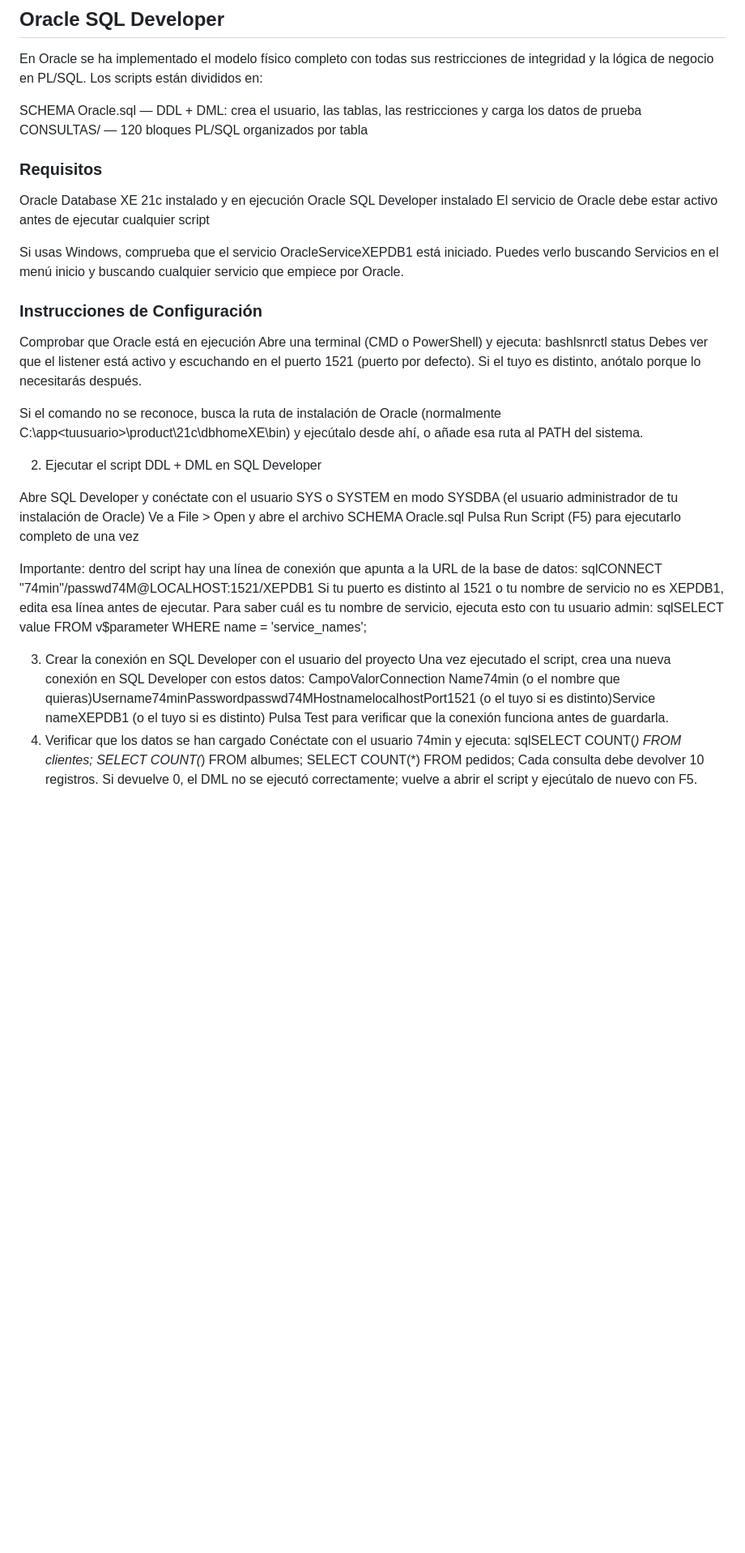
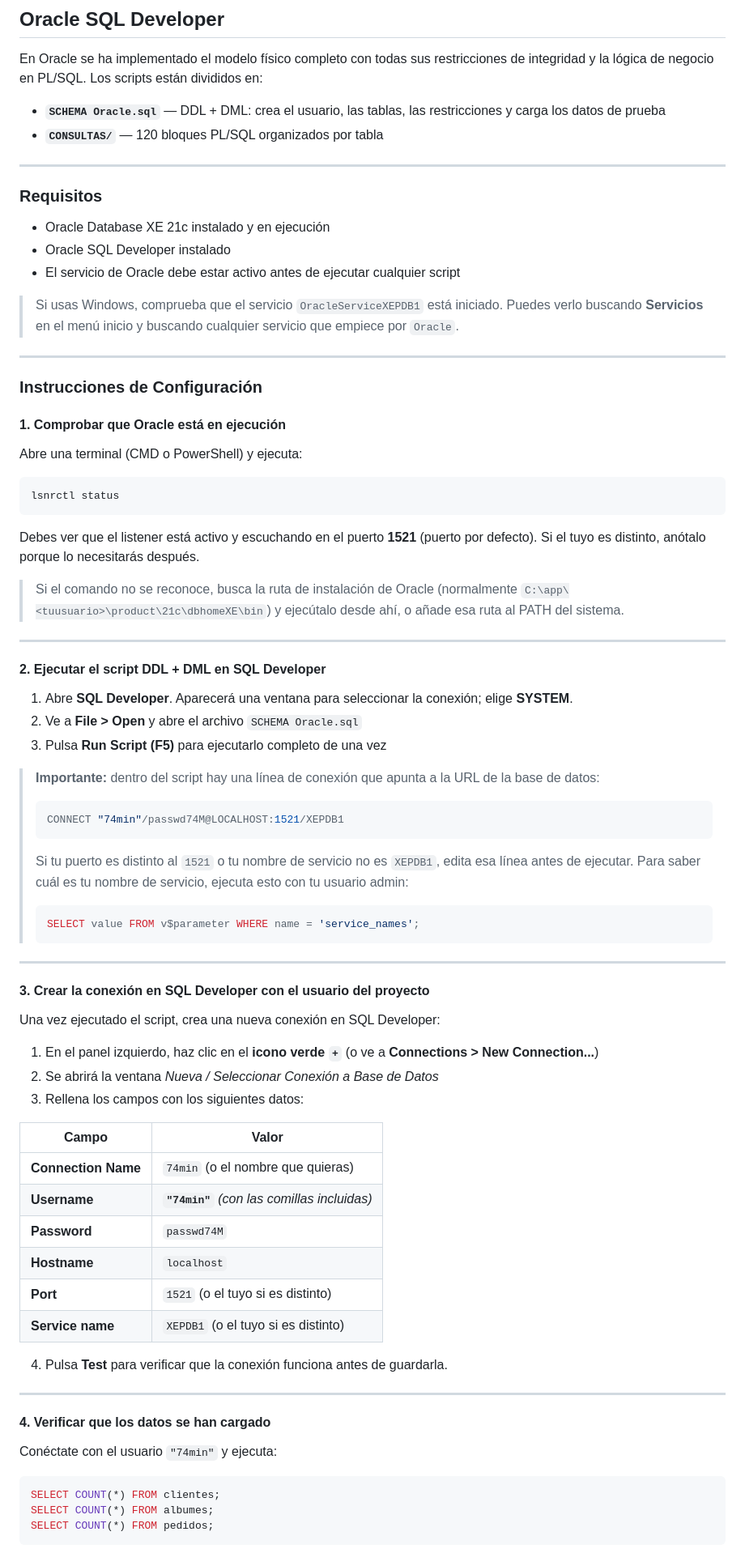
Before and after one commit to LauraOtero05/Proyecto-3er-Trimestre, a Markdown page: README-database.md, the part around one of its changes. Shown at 81% size. Rendered like a GitHub page; blank space fills up the shorter version.

````diff
--- a/README-database.md
+++ b/README-database.md
@@ -54,47 +68,82 @@ paises · codigos_postales · clientes · telefonos_cliente · trabajadores · t
 
 En Oracle se ha implementado el modelo físico completo con todas sus restricciones de integridad y la lógica de negocio en PL/SQL. Los scripts están divididos en:
 
-SCHEMA Oracle.sql — DDL + DML: crea el usuario, las tablas, las restricciones y carga los datos de prueba
-CONSULTAS/ — 120 bloques PL/SQL organizados por tabla
+- **`SCHEMA Oracle.sql`** — DDL + DML: crea el usuario, las tablas, las restricciones y carga los datos de prueba
+- **`CONSULTAS/`** — 120 bloques PL/SQL organizados por tabla
+
+---
 
 ### Requisitos
 
-Oracle Database XE 21c instalado y en ejecución
-Oracle SQL Developer instalado
-El servicio de Oracle debe estar activo antes de ejecutar cualquier script
+- Oracle Database XE 21c instalado y en ejecución
+- Oracle SQL Developer instalado
+- El servicio de Oracle debe estar activo antes de ejecutar cualquier script
 
+> Si usas Windows, comprueba que el servicio `OracleServiceXEPDB1` está iniciado. Puedes verlo buscando **Servicios** en el menú inicio y buscando cualquier servicio que empiece por `Oracle`.
 
-Si usas Windows, comprueba que el servicio OracleServiceXEPDB1 está iniciado. Puedes verlo buscando Servicios en el menú inicio y buscando cualquier servicio que empiece por Oracle.
+---
 
 ### Instrucciones de Configuración
 
-Comprobar que Oracle está en ejecución
+#### 1. Comprobar que Oracle está en ejecución
+
 Abre una terminal (CMD o PowerShell) y ejecuta:
-bashlsnrctl status
-Debes ver que el listener está activo y escuchando en el puerto 1521 (puerto por defecto). Si el tuyo es distinto, anótalo porque lo necesitarás después.
 
-Si el comando no se reconoce, busca la ruta de instalación de Oracle (normalmente C:\app\<tuusuario>\product\21c\dbhomeXE\bin) y ejecútalo desde ahí, o añade esa ruta al PATH del sistema.
+```bash
+lsnrctl status
+```
 
-2. Ejecutar el script DDL + DML en SQL Developer
+Debes ver que el listener está activo y escuchando en el puerto **1521** (puerto por defecto). Si el tuyo es distinto, anótalo porque lo necesitarás después.
 
-Abre SQL Developer y conéctate con el usuario SYS o SYSTEM en modo SYSDBA (el usuario administrador de tu instalación de Oracle)
-Ve a File > Open y abre el archivo SCHEMA Oracle.sql
-Pulsa Run Script (F5) para ejecutarlo completo de una vez
+> Si el comando no se reconoce, busca la ruta de instalación de Oracle (normalmente `C:\app\<tuusuario>\product\21c\dbhomeXE\bin`) y ejecútalo desde ahí, o añade esa ruta al PATH del sistema.
 
+---
 
-Importante: dentro del script hay una línea de conexión que apunta a la URL de la base de datos:
-sqlCONNECT "74min"/passwd74M@LOCALHOST:1521/XEPDB1
-Si tu puerto es distinto al 1521 o tu nombre de servicio no es XEPDB1, edita esa línea antes de ejecutar. Para saber cuál es tu nombre de servicio, ejecuta esto con tu usuario admin:
-sqlSELECT value FROM v$parameter WHERE name = 'service_names';
+#### 2. Ejecutar el script DDL + DML en SQL Developer
 
-3. Crear la conexión en SQL Developer con el usuario del proyecto
-Una vez ejecutado el script, crea una nueva conexión en SQL Developer con estos datos:
-CampoValorConnection Name74min (o el nombre que quieras)Username74minPasswordpasswd74MHostnamelocalhostPort1521 (o el tuyo si es distinto)Service nameXEPDB1 (o el tuyo si es distinto)
-Pulsa Test para verificar que la conexión funciona antes de guardarla.
-4. Verificar que los datos se han cargado
-Conéctate con el usuario 74min y ejecuta:
-sqlSELECT COUNT(*) FROM clientes;
+1. Abre **SQL Developer**. Aparecerá una ventana para seleccionar la conexión; elige **SYSTEM**.
+2. Ve a **File > Open** y abre el archivo `SCHEMA Oracle.sql`
+3. Pulsa **Run Script (F5)** para ejecutarlo completo de una vez
+
+> **Importante:** dentro del script hay una línea de conexión que apunta a la URL de la base de datos:
+> ```sql
+> CONNECT "74min"/passwd74M@LOCALHOST:1521/XEPDB1
+> ```
+> Si tu puerto es distinto al `1521` o tu nombre de servicio no es `XEPDB1`, edita esa línea antes de ejecutar. Para saber cuál es tu nombre de servicio, ejecuta esto con tu usuario admin:
+> ```sql
+> SELECT value FROM v$parameter WHERE name = 'service_names';
+> ```
+
+---
+
+#### 3. Crear la conexión en SQL Developer con el usuario del proyecto
+
+Una vez ejecutado el script, crea una nueva conexión en SQL Developer:
+
+1. En el panel izquierdo, haz clic en el **icono verde `+`** (o ve a **Connections > New Connection...**)
+2. Se abrirá la ventana *Nueva / Seleccionar Conexión a Base de Datos*
+3. Rellena los campos con los siguientes datos:
+
+| Campo | Valor |
+|---|---|
+| **Connection Name** | `74min` (o el nombre que quieras) |
+| **Username** | **`"74min"`** *(con las comillas incluidas)* |
+| **Password** | `passwd74M` |
+| **Hostname** | `localhost` |
+| **Port** | `1521` (o el tuyo si es distinto) |
+| **Service name** | `XEPDB1` (o el tuyo si es distinto) |
+
+4. Pulsa **Test** para verificar que la conexión funciona antes de guardarla.
+
+---
+
+#### 4. Verificar que los datos se han cargado
+
+Conéctate con el usuario `"74min"` y ejecuta:
+
+```sql
+SELECT COUNT(*) FROM clientes;
 SELECT COUNT(*) FROM albumes;
 SELECT COUNT(*) FROM pedidos;
-Cada consulta debe devolver 10 registros. Si devuelve 0, el DML no se ejecutó correctamente; vuelve a abrir el script y ejecútalo de nuevo con F5.
+```
 
````
Also changed, not shown: other parts of README-database.md (+127 -75 lines).
